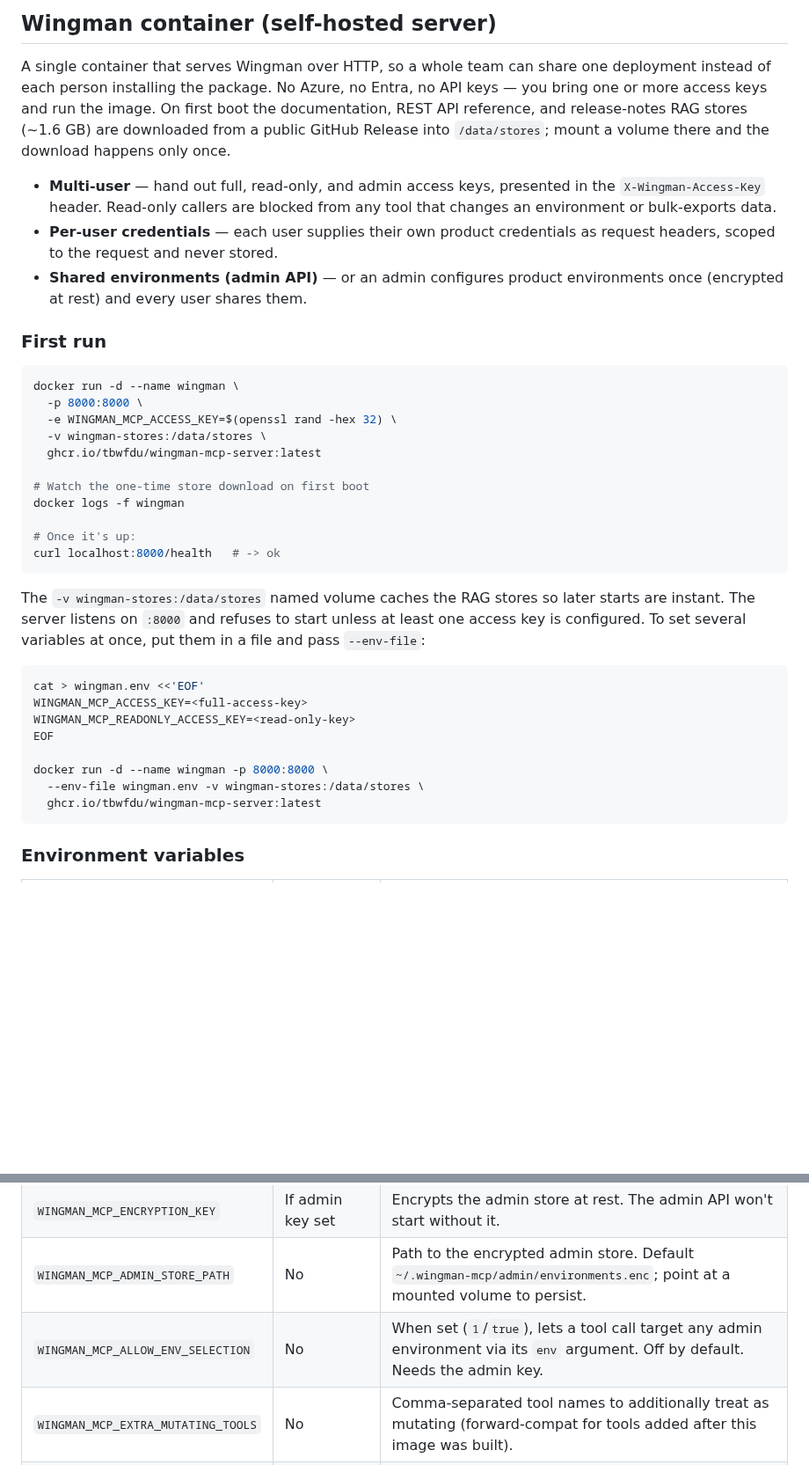
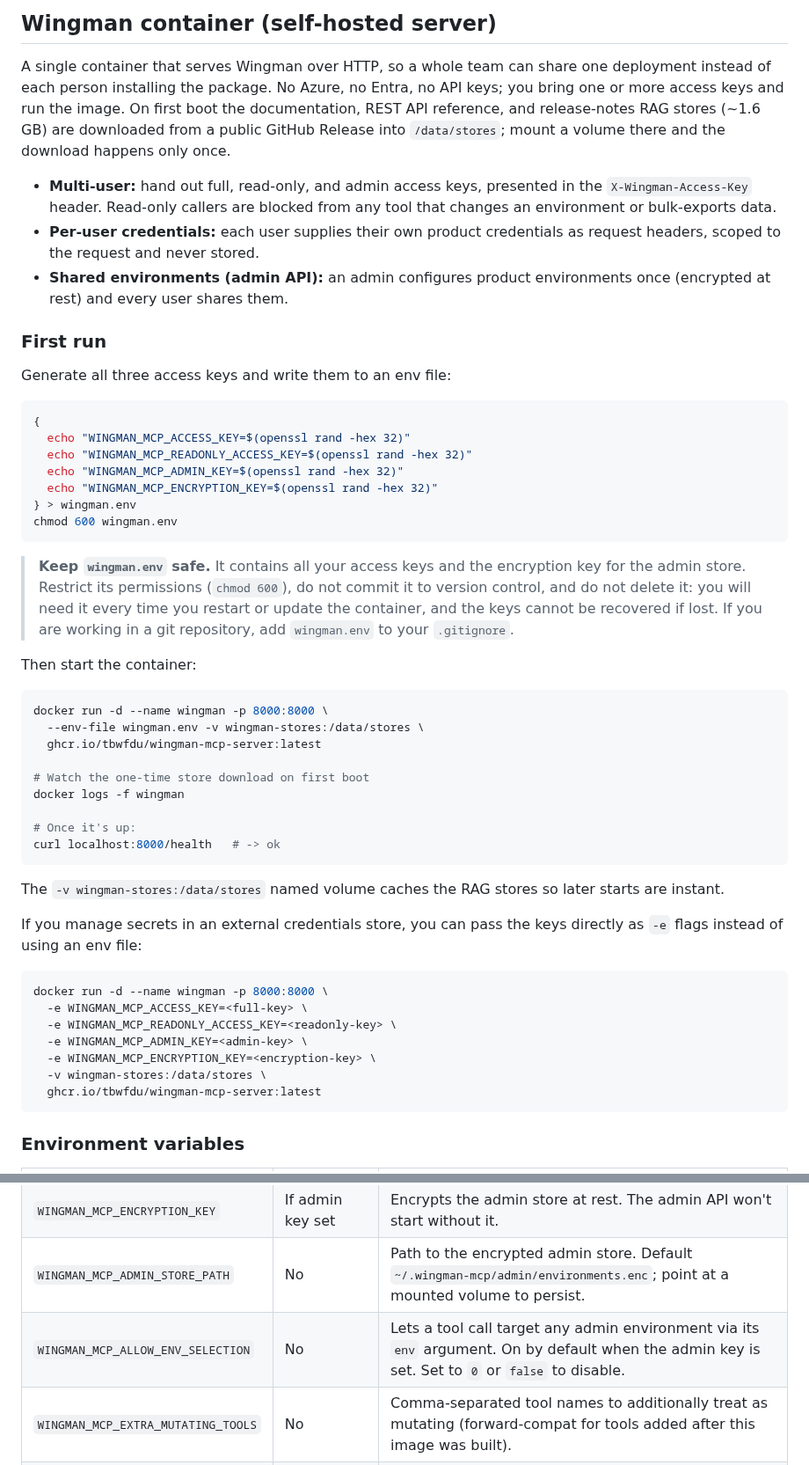
Before and after one commit to tbwfdu/wingman, a Markdown page: README.md, 2 parts joined by grey strips. Shown at 88% size. GitHub-like rendering; blank space fills up the shorter version.

````diff
--- a/README.md
+++ b/README.md
@@ -40,26 +40,44 @@ Then add `wingman-mcp serve` to your MCP client of choice. See [wingman-mcp/READ
 
 A single container that serves Wingman over HTTP, so a whole team can share one
 deployment instead of each person installing the package. No Azure, no Entra, no
-API keys — you bring one or more access keys and run the image. On first boot the
+API keys; you bring one or more access keys and run the image. On first boot the
 documentation, REST API reference, and release-notes RAG stores (~1.6 GB) are
 downloaded from a public GitHub Release into `/data/stores`; mount a volume there
 and the download happens only once.
 
-- **Multi-user** — hand out full, read-only, and admin access keys, presented in
+- **Multi-user:** hand out full, read-only, and admin access keys, presented in
   the `X-Wingman-Access-Key` header. Read-only callers are blocked from any tool
   that changes an environment or bulk-exports data.
-- **Per-user credentials** — each user supplies their own product credentials as
+- **Per-user credentials:** each user supplies their own product credentials as
   request headers, scoped to the request and never stored.
-- **Shared environments (admin API)** — or an admin configures product
+- **Shared environments (admin API):** an admin configures product
   environments once (encrypted at rest) and every user shares them.
 
 ### First run
 
+Generate all three access keys and write them to an env file:
+
 ```bash
-docker run -d --name wingman \
-  -p 8000:8000 \
-  -e WINGMAN_MCP_ACCESS_KEY=$(openssl rand -hex 32) \
-  -v wingman-stores:/data/stores \
+{
+  echo "WINGMAN_MCP_ACCESS_KEY=$(openssl rand -hex 32)"
+  echo "WINGMAN_MCP_READONLY_ACCESS_KEY=$(openssl rand -hex 32)"
+  echo "WINGMAN_MCP_ADMIN_KEY=$(openssl rand -hex 32)"
+  echo "WINGMAN_MCP_ENCRYPTION_KEY=$(openssl rand -hex 32)"
+} > wingman.env
+chmod 600 wingman.env
+```
+
+> **Keep `wingman.env` safe.** It contains all your access keys and the encryption
+> key for the admin store. Restrict its permissions (`chmod 600`), do not commit it
+> to version control, and do not delete it: you will need it every time you restart
+> or update the container, and the keys cannot be recovered if lost. If you are
+> working in a git repository, add `wingman.env` to your `.gitignore`.
+
+Then start the container:
+
+```bash
+docker run -d --name wingman -p 8000:8000 \
+  --env-file wingman.env -v wingman-stores:/data/stores \
   ghcr.io/tbwfdu/wingman-mcp-server:latest
 
 # Watch the one-time store download on first boot
@@ -69,19 +87,17 @@ docker logs -f wingman
 curl localhost:8000/health   # -> ok
 ```
 
-The `-v wingman-stores:/data/stores` named volume caches the RAG stores so later
-starts are instant. The server listens on `:8000` and refuses to start unless at
-least one access key is configured. To set several variables at once, put them in
-a file and pass `--env-file`:
+The `-v wingman-stores:/data/stores` named volume caches the RAG stores so later starts are instant.
+
+If you manage secrets in an external credentials store, you can pass the keys directly as `-e` flags instead of using an env file:
 
 ```bash
-cat > wingman.env <<'EOF'
-WINGMAN_MCP_ACCESS_KEY=<full-access-key>
-WINGMAN_MCP_READONLY_ACCESS_KEY=<read-only-key>
-EOF
-
 docker run -d --name wingman -p 8000:8000 \
-  --env-file wingman.env -v wingman-stores:/data/stores \
+  -e WINGMAN_MCP_ACCESS_KEY=<full-key> \
+  -e WINGMAN_MCP_READONLY_ACCESS_KEY=<readonly-key> \
+  -e WINGMAN_MCP_ADMIN_KEY=<admin-key> \
+  -e WINGMAN_MCP_ENCRYPTION_KEY=<encryption-key> \
+  -v wingman-stores:/data/stores \
   ghcr.io/tbwfdu/wingman-mcp-server:latest
 ```
 
@@ -94,7 +110,7 @@ docker run -d --name wingman -p 8000:8000 \
 | `WINGMAN_MCP_ADMIN_KEY` | No | Enables the `/admin` API for shared environments. |
 | `WINGMAN_MCP_ENCRYPTION_KEY` | If admin key set | Encrypts the admin store at rest. The admin API won't start without it. |
 | `WINGMAN_MCP_ADMIN_STORE_PATH` | No | Path to the encrypted admin store. Default `~/.wingman-mcp/admin/environments.enc`; point at a mounted volume to persist. |
-| `WINGMAN_MCP_ALLOW_ENV_SELECTION` | No | When set (`1`/`true`), lets a tool call target any admin environment via its `env` argument. Off by default. Needs the admin key. |
+| `WINGMAN_MCP_ALLOW_ENV_SELECTION` | No | Lets a tool call target any admin environment via its `env` argument. On by default when the admin key is set. Set to `0` or `false` to disable. |
 | `WINGMAN_MCP_EXTRA_MUTATING_TOOLS` | No | Comma-separated tool names to additionally treat as mutating (forward-compat for tools added after this image was built). |
 | `WINGMAN_MCP_PUBLIC_URL` | No | Canonical URL advertised in discovery docs when behind a proxy / custom domain. |
 | `WINGMAN_MCP_DATA_DIR` | No | Where the RAG stores live. Defaults to `/data/stores` in the image; mount a volume here to cache them across restarts. |
````
Also changed, not shown: other parts of README.md (+104 -11 lines), assets/admin-login.png (added), assets/new-environment.png (added), assets/product-select.png (added), assets/stores-downloading.png (added).
